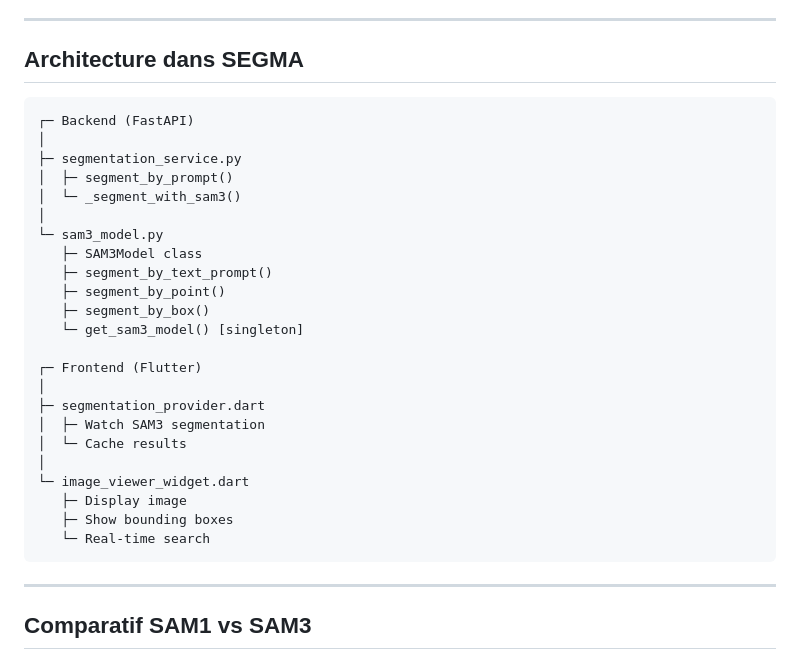
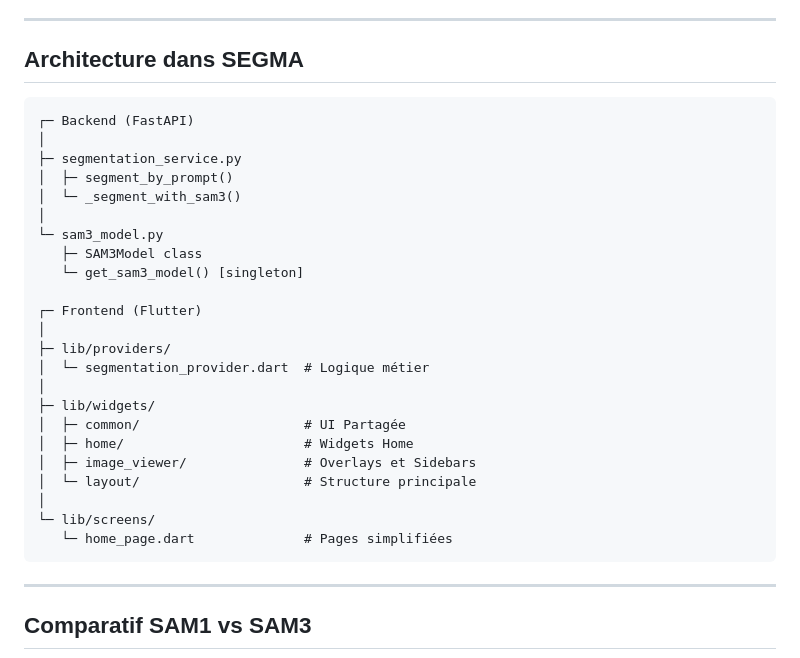
Before and after one commit to josoavj/segma, a Markdown page: docs/guides/ARCHITECTURE.md, the part around the change. GitHub-like rendering.

````diff
--- a/docs/guides/ARCHITECTURE.md
+++ b/docs/guides/ARCHITECTURE.md
@@ -303,7 +303,7 @@ model.segment_by_box(image, x1=50, y1=100, x2=300, y2=400)
 
 ## Architecture dans SEGMA
 
-```
+```text
 ┌─ Backend (FastAPI)
 │
 ├─ segmentation_service.py
@@ -312,21 +312,21 @@ model.segment_by_box(image, x1=50, y1=100, x2=300, y2=400)
 │
 └─ sam3_model.py
    ├─ SAM3Model class
-   ├─ segment_by_text_prompt()
-   ├─ segment_by_point()
-   ├─ segment_by_box()
    └─ get_sam3_model() [singleton]
 
 ┌─ Frontend (Flutter)
 │
-├─ segmentation_provider.dart
-│  ├─ Watch SAM3 segmentation
-│  └─ Cache results
+├─ lib/providers/
+│  └─ segmentation_provider.dart  # Logique métier
 │
-└─ image_viewer_widget.dart
-   ├─ Display image
-   ├─ Show bounding boxes
-   └─ Real-time search
+├─ lib/widgets/
+│  ├─ common/                     # UI Partagée
+│  ├─ home/                       # Widgets Home
+│  ├─ image_viewer/               # Overlays et Sidebars
+│  └─ layout/                     # Structure principale
+│
+└─ lib/screens/
+   └─ home_page.dart              # Pages simplifiées
 ```
 
 ---
````
